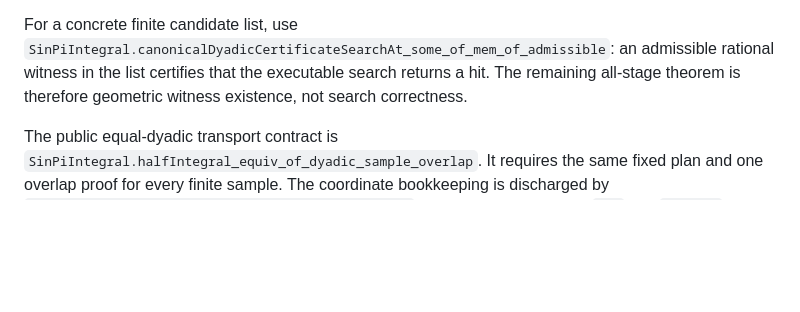
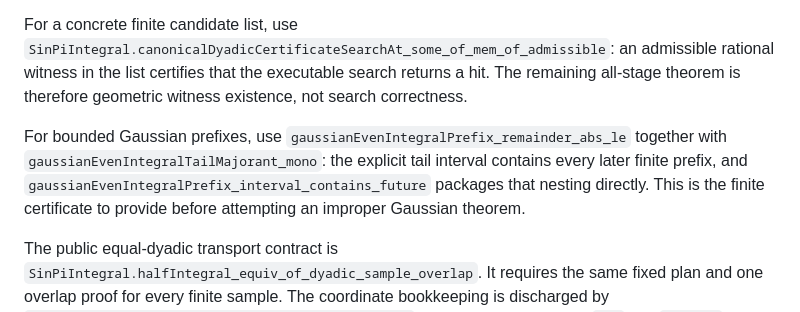
Before and after one commit to liuyao12/computable-analysis, a Markdown page: FORMALIZATION_GUIDE.md, the part around the change. GitHub-like rendering; blank space fills up the shorter version.

Commit message:
Document Gaussian nesting workflow

```diff
--- a/FORMALIZATION_GUIDE.md
+++ b/FORMALIZATION_GUIDE.md
@@ -2103,6 +2103,14 @@ an admissible rational witness in the list certifies that the executable
 search returns a hit. The remaining all-stage theorem is therefore geometric
 witness existence, not search correctness.
 
+For bounded Gaussian prefixes, use
+`gaussianEvenIntegralPrefix_remainder_abs_le` together with
+`gaussianEvenIntegralTailMajorant_mono`: the explicit tail interval contains
+every later finite prefix, and
+`gaussianEvenIntegralPrefix_interval_contains_future` packages that nesting
+directly. This is the finite certificate to provide before attempting an
+improper Gaussian theorem.
+
 The public equal-dyadic transport contract is
 `SinPiIntegral.halfIntegral_equiv_of_dyadic_sample_overlap`. It requires the
 same fixed plan and one overlap proof for every finite sample. The coordinate
```
